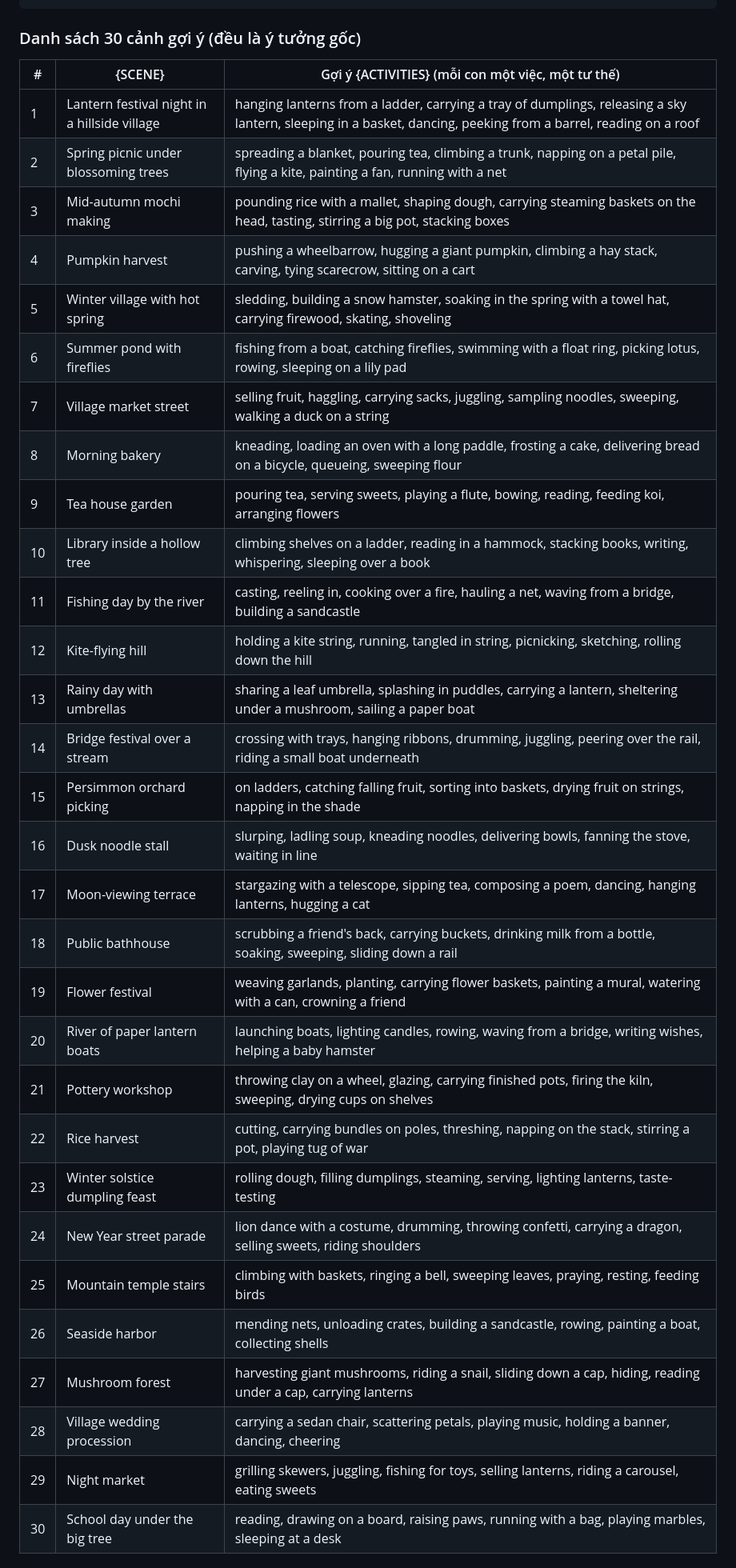
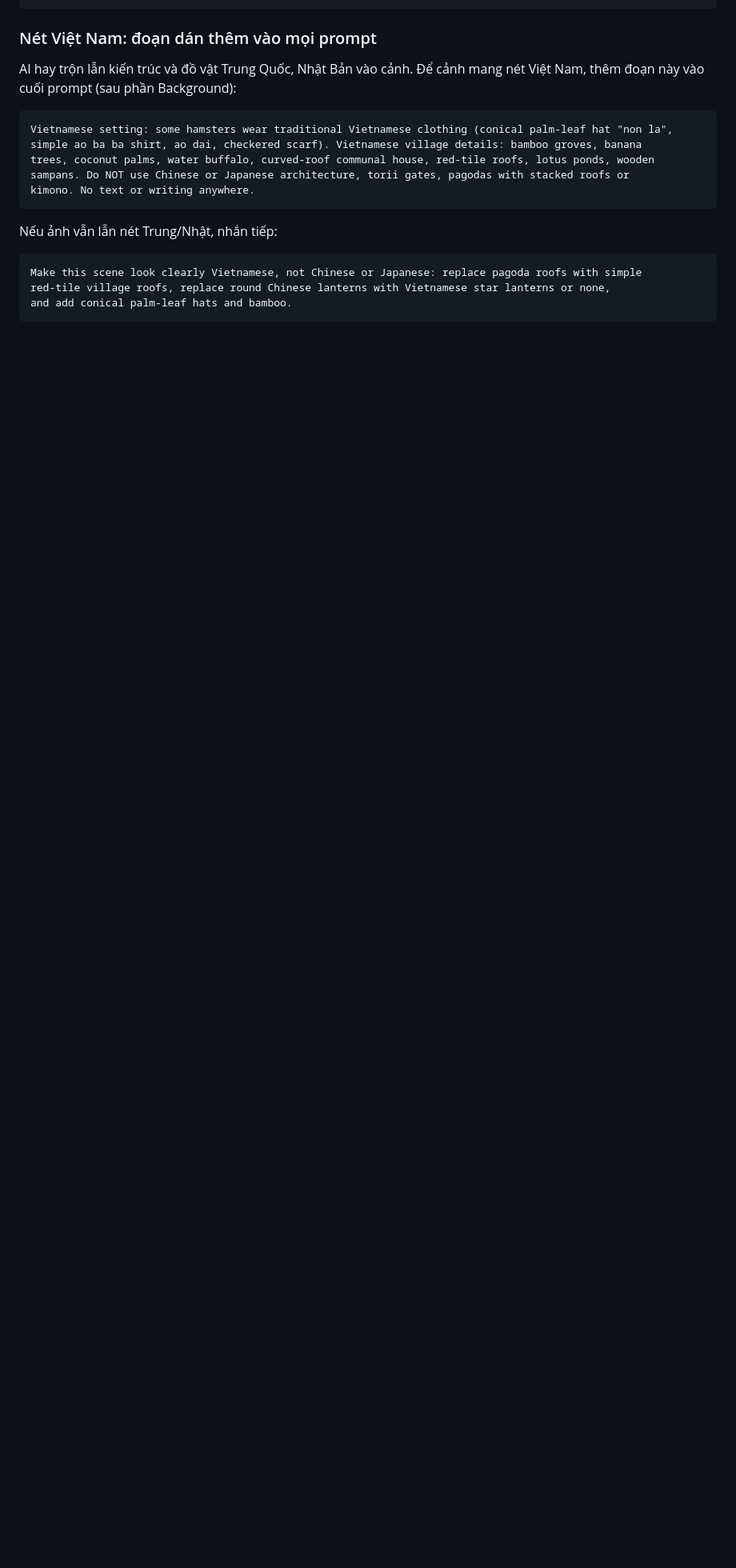
Before and after one commit to sungminah/Testing, a Markdown page: coloring-book/ai_workflow/PROMPTS.md, the part around one of its changes. Shown at 80% size. Rendered like a GitHub page; blank space fills up the shorter version.

````diff
--- a/coloring-book/ai_workflow/PROMPTS.md
+++ b/coloring-book/ai_workflow/PROMPTS.md
@@ -38,37 +38,23 @@ eyes), every hamster in a DIFFERENT pose and doing a DIFFERENT activity: {ACTIVI
 Background: {DETAILS}. Dense with small details, every area large enough to color with a marker.
 ```
 
-### Danh sách 30 cảnh gợi ý (đều là ý tưởng gốc)
+### Nét Việt Nam: đoạn dán thêm vào mọi prompt
 
-| # | {SCENE} | Gợi ý {ACTIVITIES} (mỗi con một việc, một tư thế) |
-|---|---|---|
-| 1 | Lantern festival night in a hillside village | hanging lanterns from a ladder, carrying a tray of dumplings, releasing a sky lantern, sleeping in a basket, dancing, peeking from a barrel, reading on a roof |
-| 2 | Spring picnic under blossoming trees | spreading a blanket, pouring tea, climbing a trunk, napping on a petal pile, flying a kite, painting a fan, running with a net |
-| 3 | Mid-autumn mochi making | pounding rice with a mallet, shaping dough, carrying steaming baskets on the head, tasting, stirring a big pot, stacking boxes |
-| 4 | Pumpkin harvest | pushing a wheelbarrow, hugging a giant pumpkin, climbing a hay stack, carving, tying scarecrow, sitting on a cart |
-| 5 | Winter village with hot spring | sledding, building a snow hamster, soaking in the spring with a towel hat, carrying firewood, skating, shoveling |
-| 6 | Summer pond with fireflies | fishing from a boat, catching fireflies, swimming with a float ring, picking lotus, rowing, sleeping on a lily pad |
-| 7 | Village market street | selling fruit, haggling, carrying sacks, juggling, sampling noodles, sweeping, walking a duck on a string |
-| 8 | Morning bakery | kneading, loading an oven with a long paddle, frosting a cake, delivering bread on a bicycle, queueing, sweeping flour |
-| 9 | Tea house garden | pouring tea, serving sweets, playing a flute, bowing, reading, feeding koi, arranging flowers |
-| 10 | Library inside a hollow tree | climbing shelves on a ladder, reading in a hammock, stacking books, writing, whispering, sleeping over a book |
-| 11 | Fishing day by the river | casting, reeling in, cooking over a fire, hauling a net, waving from a bridge, building a sandcastle |
-| 12 | Kite-flying hill | holding a kite string, running, tangled in string, picnicking, sketching, rolling down the hill |
-| 13 | Rainy day with umbrellas | sharing a leaf umbrella, splashing in puddles, carrying a lantern, sheltering under a mushroom, sailing a paper boat |
-| 14 | Bridge festival over a stream | crossing with trays, hanging ribbons, drumming, juggling, peering over the rail, riding a small boat underneath |
-| 15 | Persimmon orchard picking | on ladders, catching falling fruit, sorting into baskets, drying fruit on strings, napping in the shade |
-| 16 | Dusk noodle stall | slurping, ladling soup, kneading noodles, delivering bowls, fanning the stove, waiting in line |
-| 17 | Moon-viewing terrace | stargazing with a telescope, sipping tea, composing a poem, dancing, hanging lanterns, hugging a cat |
-| 18 | Public bathhouse | scrubbing a friend's back, carrying buckets, drinking milk from a bottle, soaking, sweeping, sliding down a rail |
-| 19 | Flower festival | weaving garlands, planting, carrying flower baskets, painting a mural, watering with a can, crowning a friend |
-| 20 | River of paper lantern boats | launching boats, lighting candles, rowing, waving from a bridge, writing wishes, helping a baby hamster |
-| 21 | Pottery workshop | throwing clay on a wheel, glazing, carrying finished pots, firing the kiln, sweeping, drying cups on shelves |
-| 22 | Rice harvest | cutting, carrying bundles on poles, threshing, napping on the stack, stirring a pot, playing tug of war |
-| 23 | Winter solstice dumpling feast | rolling dough, filling dumplings, steaming, serving, lighting lanterns, taste-testing |
-| 24 | New Year street parade | lion dance with a costume, drumming, throwing confetti, carrying a dragon, selling sweets, riding shoulders |
-| 25 | Mountain temple stairs | climbing with baskets, ringing a bell, sweeping leaves, praying, resting, feeding birds |
-| 26 | Seaside harbor | mending nets, unloading crates, building a sandcastle, rowing, painting a boat, collecting shells |
-| 27 | Mushroom forest | harvesting giant mushrooms, riding a snail, sliding down a cap, hiding, reading under a cap, carrying lanterns |
-| 28 | Village wedding procession | carrying a sedan chair, scattering petals, playing music, holding a banner, dancing, cheering |
-| 29 | Night market | grilling skewers, juggling, fishing for toys, selling lanterns, riding a carousel, eating sweets |
-| 30 | School day under the big tree | reading, drawing on a board, raising paws, running with a bag, playing marbles, sleeping at a desk |
+AI hay trộn lẫn kiến trúc và đồ vật Trung Quốc, Nhật Bản vào cảnh. Để cảnh mang nét Việt Nam, thêm đoạn này vào cuối prompt (sau phần Background):
+
+```
+Vietnamese setting: some hamsters wear traditional Vietnamese clothing (conical palm-leaf hat "non la",
+simple ao ba ba shirt, ao dai, checkered scarf). Vietnamese village details: bamboo groves, banana
+trees, coconut palms, water buffalo, curved-roof communal house, red-tile roofs, lotus ponds, wooden
+sampans. Do NOT use Chinese or Japanese architecture, torii gates, pagodas with stacked roofs or
+kimono. No text or writing anywhere.
+```
+
+Nếu ảnh vẫn lẫn nét Trung/Nhật, nhắn tiếp:
+
+```
+Make this scene look clearly Vietnamese, not Chinese or Japanese: replace pagoda roofs with simple
+red-tile village roofs, replace round Chinese lanterns with Vietnamese star lanterns or none,
+and add conical palm-leaf hats and bamboo.
+```
+
````
Also changed, not shown: other parts of coloring-book/ai_workflow/PROMPTS.md (+40 -0 lines).
